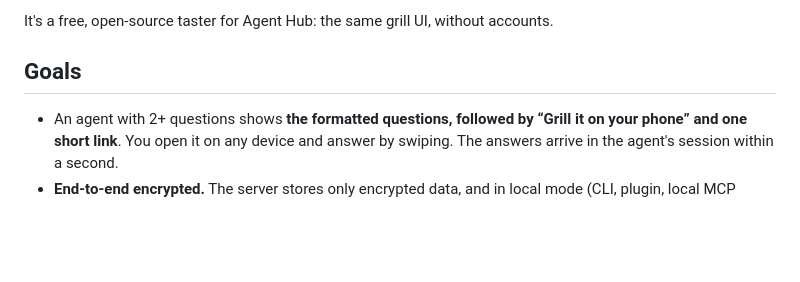
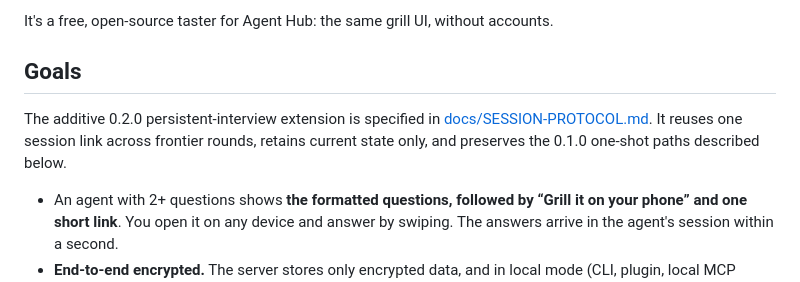
Before and after one commit to hoodoos/grill-me, a Markdown page: SPEC.md, the part around the change. GitHub-like rendering; blank space fills up the shorter version.

Commit message:
spec: define persistent current-round interview sessions for 0.2.0

```diff
--- a/SPEC.md
+++ b/SPEC.md
@@ -7,6 +7,10 @@ ChatGPT encrypts on our server in memory and never stores anything readable).
 It's a free, open-source taster for Agent Hub: the same grill UI, without accounts.
 
 ## Goals
+
+The additive 0.2.0 persistent-interview extension is specified in
+[docs/SESSION-PROTOCOL.md](docs/SESSION-PROTOCOL.md). It reuses one session link across frontier
+rounds, retains current state only, and preserves the 0.1.0 one-shot paths described below.
 
 - An agent with 2+ questions shows **the formatted questions, followed by “Grill it on your phone” and one
   short link**. You open it on any device and answer by swiping. The answers arrive in the agent's session within a second.
```
Also changed, not shown: docs/SESSION-PROTOCOL.md (added, +142 -0 lines).
